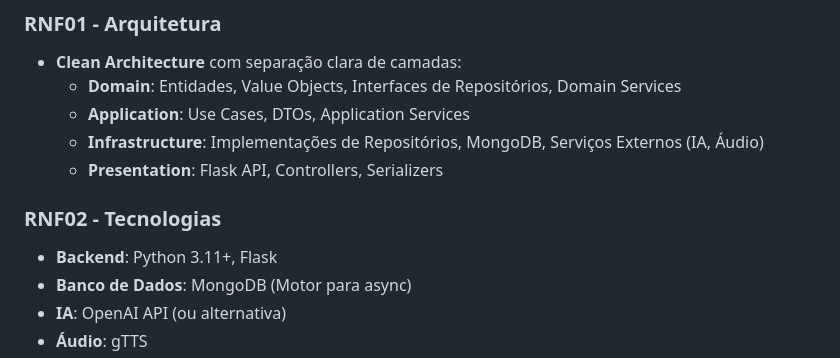
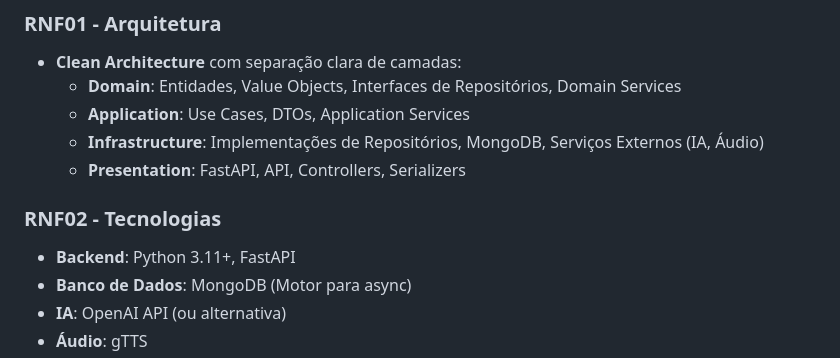
Before and after one commit to WillamesCampos/anki_generator, a Markdown page: ETAPAS_PROJETO.md, the part around the change. Rendered like a GitHub page.

Commit message:
doc: planning next steps

```diff
--- a/ETAPAS_PROJETO.md
+++ b/ETAPAS_PROJETO.md
@@ -62,10 +62,10 @@ Este documento descreve todas as etapas necessárias para implementar o sistema
   - **Domain**: Entidades, Value Objects, Interfaces de Repositórios, Domain Services
   - **Application**: Use Cases, DTOs, Application Services
   - **Infrastructure**: Implementações de Repositórios, MongoDB, Serviços Externos (IA, Áudio)
-  - **Presentation**: Flask API, Controllers, Serializers
+  - **Presentation**: FastAPI, API, Controllers, Serializers
 
 ### RNF02 - Tecnologias
-- **Backend**: Python 3.11+, Flask
+- **Backend**: Python 3.11+, FastAPI
 - **Banco de Dados**: MongoDB (Motor para async)
 - **IA**: OpenAI API (ou alternativa)
 - **Áudio**: gTTS
```
